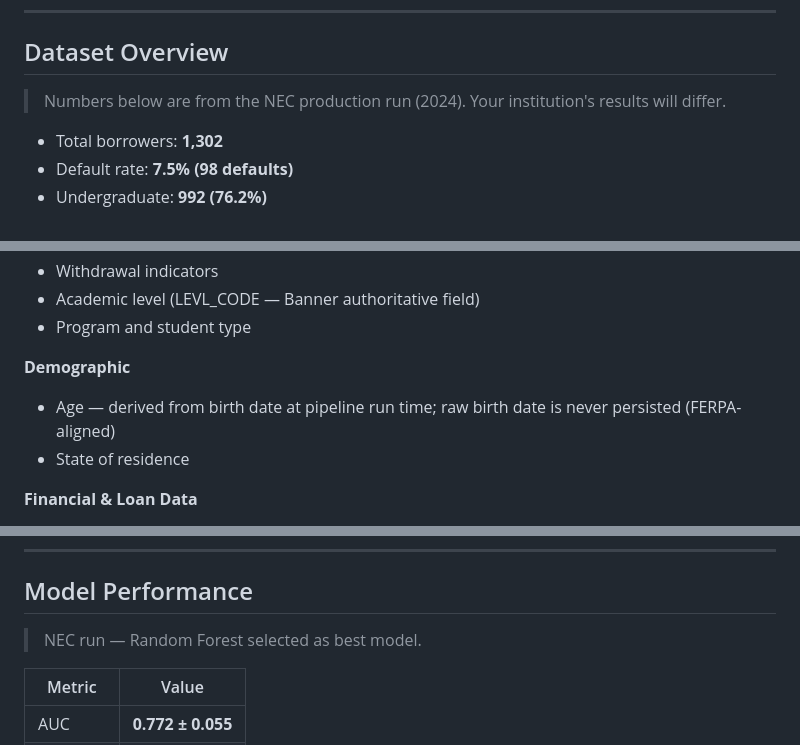
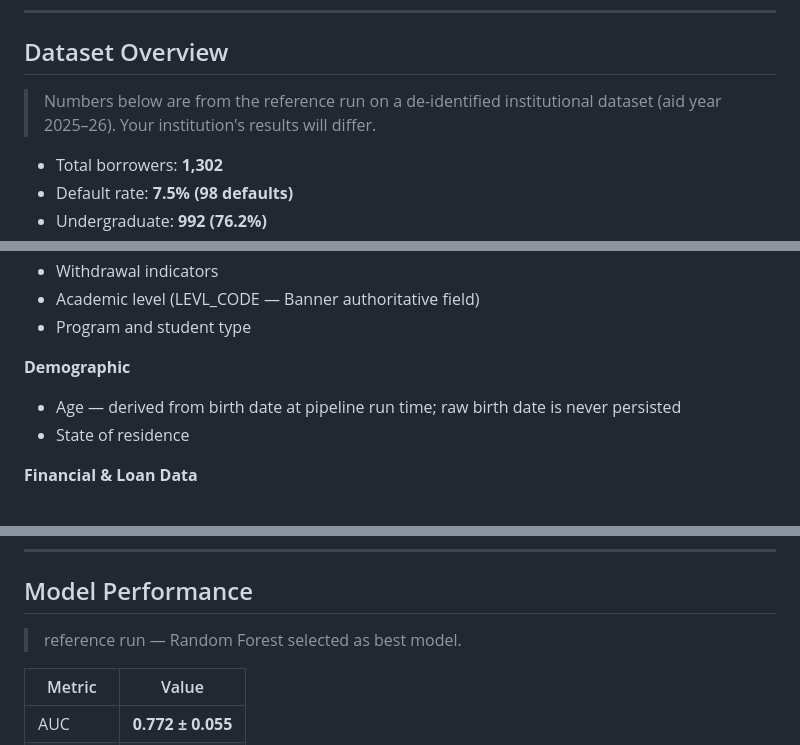
Before and after one commit to glaubinhofranca-dotcom/FRIS-Predictive-Risk-Framework, a Markdown page: README.md, 3 parts joined by grey strips. Rendered like a GitHub page.

```diff
--- a/README.md
+++ b/README.md
@@ -112,7 +115,7 @@ python fris_model.py        # produces fris_model_results.png + .pkl
 
 ## Dataset Overview
 
-> Numbers below are from the NEC production run (2024). Your institution's results will differ.
+> Numbers below are from the reference run on a de-identified institutional dataset (aid year 2025–26). Your institution's results will differ.
 
 * Total borrowers: **1,302**
 * Default rate: **7.5% (98 defaults)**
@@ -175,7 +178,7 @@ Aligned with federal regulation (34 CFR § 682.200).
 
 **Demographic**
 
-* Age — derived from birth date at pipeline run time; raw birth date is never persisted (FERPA-aligned)
+* Age — derived from birth date at pipeline run time; raw birth date is never persisted
 * State of residence
 
 **Financial & Loan Data**
@@ -200,7 +203,7 @@ Hyperparameters and CV settings are centralized in `fris_config.py`.
 
 ## Model Performance
 
-> NEC run — Random Forest selected as best model.
+> reference run — Random Forest selected as best model.
 
 | Metric    | Value             |
 | --------- | ----------------- |
```
Also changed, not shown: other parts of README.md (+10 -7 lines), RESULTS.md (added, +30 -0 lines).
